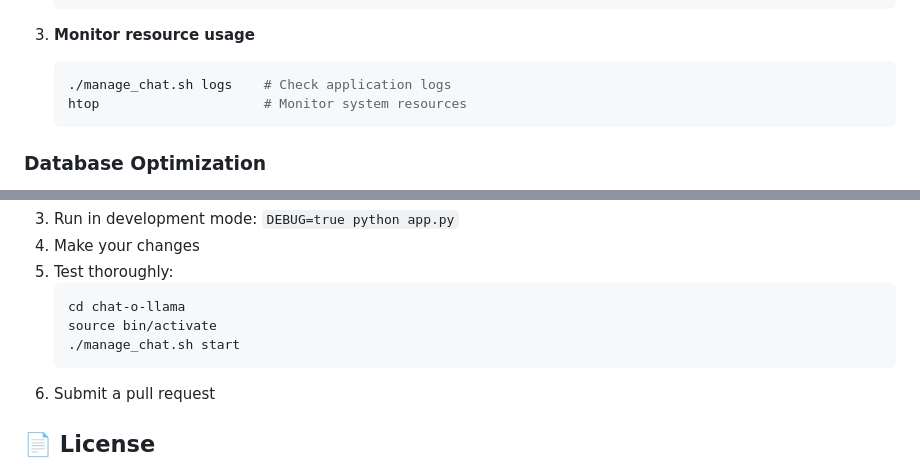
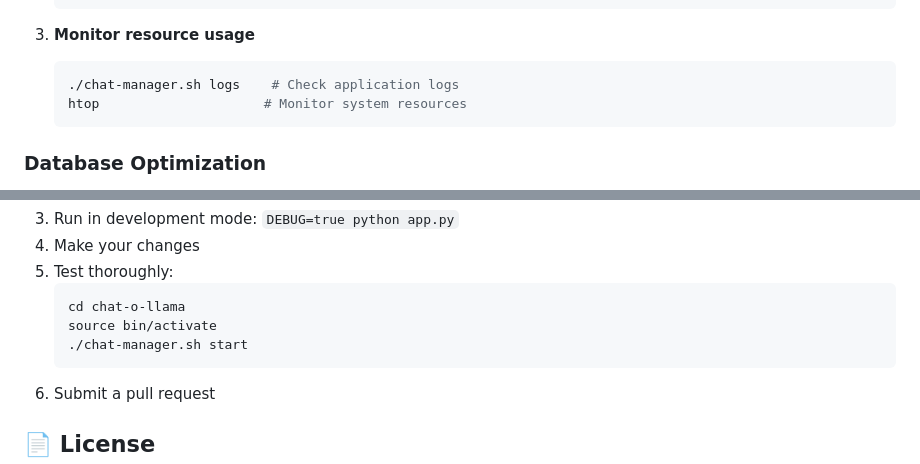
Before and after one commit to ukkit/chat-o-llama, a Markdown page: README.md, 2 parts joined by grey strips. GitHub-like rendering.

````diff
--- a/README.md
+++ b/README.md
@@ -245,7 +245,7 @@ If running on older hardware or limited resources:
 
 3. **Monitor resource usage**
    ```bash
-   ./manage_chat.sh logs    # Check application logs
+   ./chat-manager.sh logs    # Check application logs
    htop                     # Monitor system resources
    ```
 
@@ -346,7 +346,7 @@ Contributions are welcome! Please feel free to submit a Pull Request.
    ```bash
    cd chat-o-llama
    source bin/activate
-   ./manage_chat.sh start
+   ./chat-manager.sh start
    ```
 6. Submit a pull request
 
````
Also changed, not shown: other parts of README.md (+23 -23 lines).
